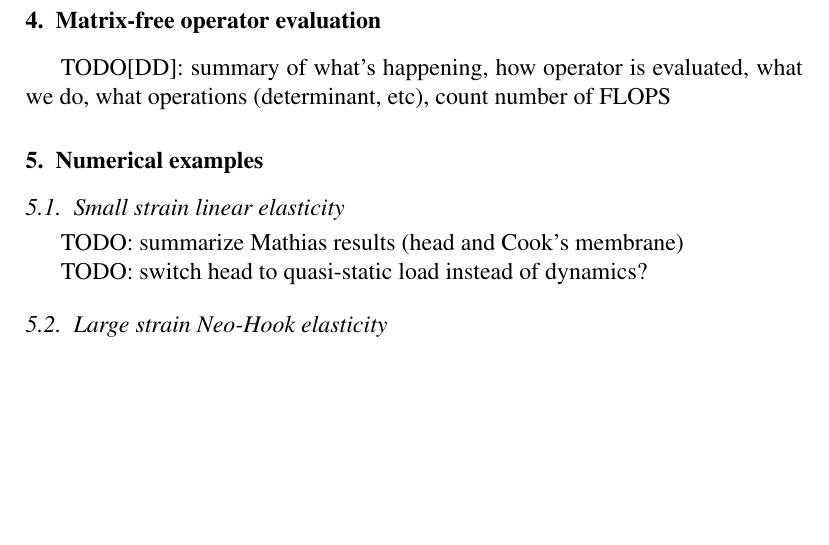
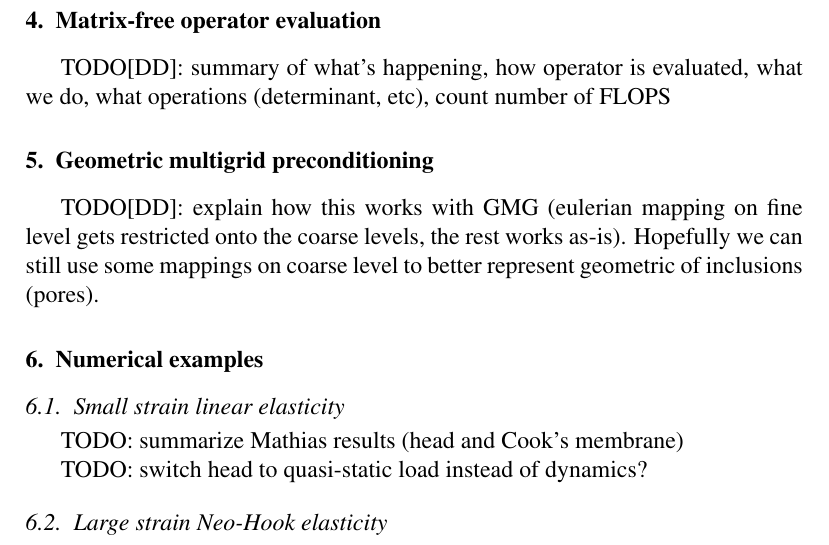
Before and after one commit to davydden/large-strain-matrix-free, a LaTeX paper (doc/large_strain.tex): part of page 2 of 2, cut so that both start at the same text, the shorter picture padded with empty space. Compiled offline with pdfLaTeX.

Commit message:
mention GMG in tex

```diff
--- a/doc/large_strain.tex
+++ b/doc/large_strain.tex
@@ -105,6 +105,11 @@ macroscopic fields. For the sake of this study $\gz N^i_\varphi (\gz X)$ are suc
 
 TODO[DD]: summary of what's happening, how operator is evaluated, what we do, what operations (determinant, etc), count number of FLOPS
 
+\section{Geometric multigrid preconditioning}
+
+TODO[DD]: explain how this works with GMG (eulerian mapping on fine level gets restricted onto the coarse levels, the rest works as-is).
+Hopefully we can still use some mappings on coarse level to better represent geometric of inclusions (pores).
+
 \section{Numerical examples}
 
 \subsection{Small strain linear elasticity}
```
